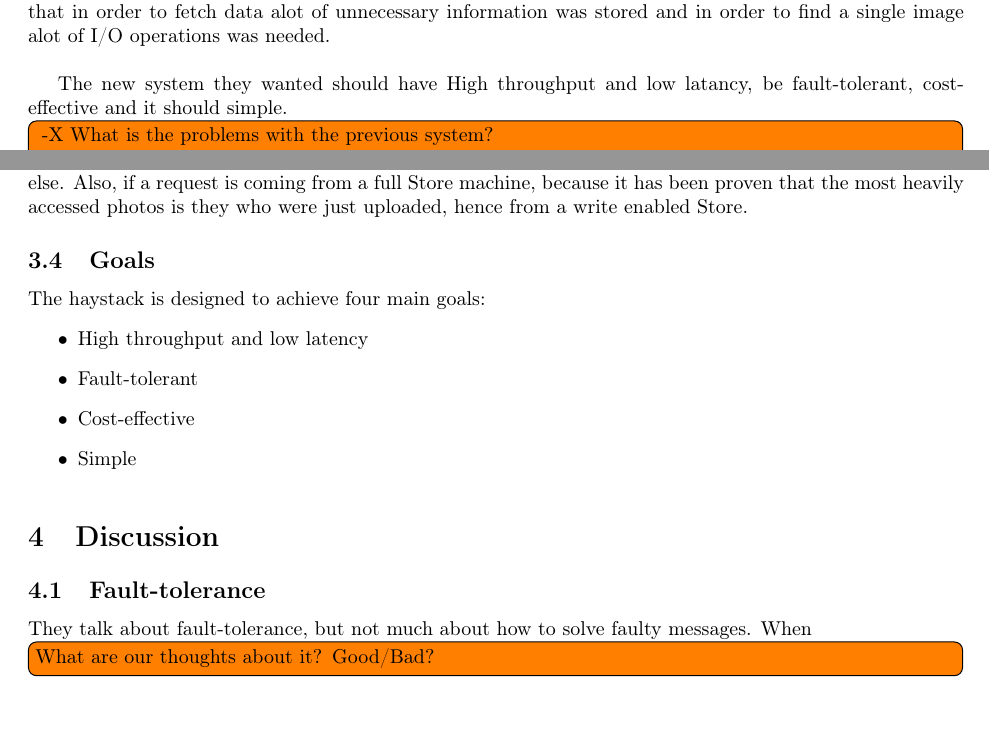
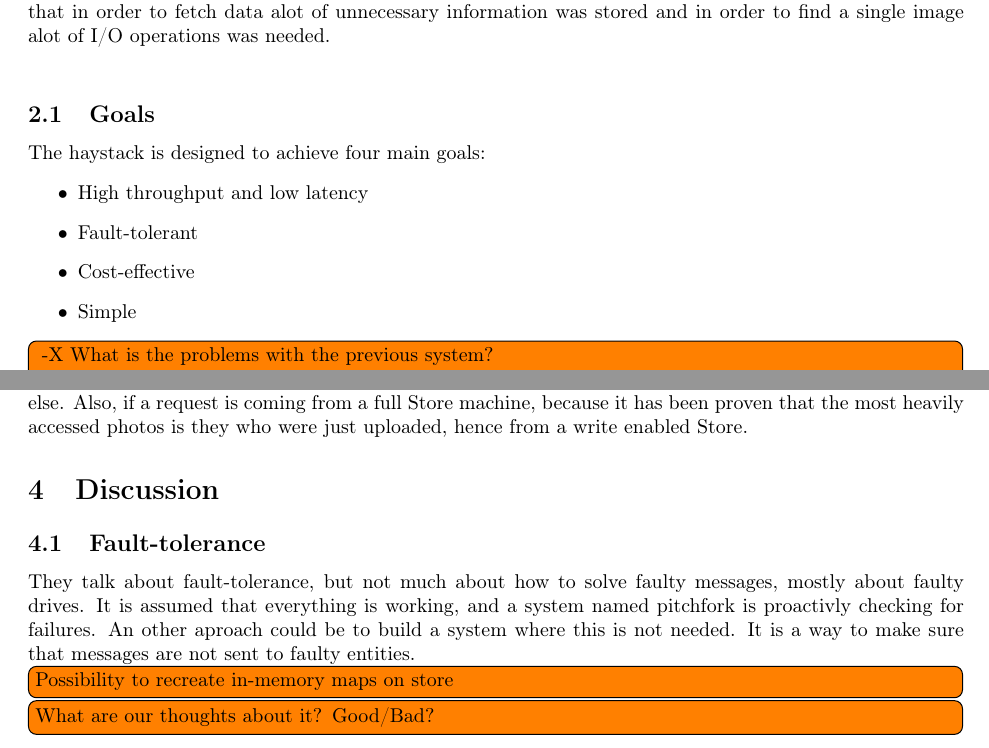
Before and after one commit to AndersNordin/tda297, a LaTeX document (Report/report.tex, which reads Report/background.tex, Report/discussion.tex): two parts of pages 2 and 3 of 3, joined at a grey line, cut so that both start at the same text. Compiled offline with pdfLaTeX.

Commit message:
ingen aning vad som har gjorts

```diff
--- a/Report/background.tex
+++ b/Report/background.tex
@@ -12,9 +12,14 @@ interesting for most of the users. They found that it was more dependent of the
 the file had existed rather than how many that as seen the file. An other problem with
 the system was that in order to fetch data alot of unnecessary information was stored
 and in order to find a single image alot of I/O operations was needed.\\
-
-The new system they wanted should have High throughput and low latancy, be fault-tolerant,
-cost-effective and it should simple.
+\subsection{Goals}
+The haystack is designed to achieve four main goals:
+\begin{itemize}
+  \item High throughput and low latency
+  \item Fault-tolerant
+  \item Cost-effective
+  \item Simple
+\end{itemize}
 
 %The authors of the paper find that a classic POSIX based filesystem use to much
 %space for metadata, things like file permission is not used at all. Also the
--- a/Report/discussion.tex
+++ b/Report/discussion.tex
@@ -1,5 +1,9 @@
 \section{Discussion}
 \subsection{Fault-tolerance}
-They talk about fault-tolerance, but not much about how to solve faulty messages.
-When
+They talk about fault-tolerance, but not much about how to solve faulty messages, mostly
+about faulty drives. It is assumed that everything is working, and a system named pitchfork
+is proactivly checking for failures. An other aproach could be to build a system where this
+is not needed. It is a way to make sure that messages are not sent to faulty entities.
+
+\inlinetodo{Possibility to recreate in-memory maps on store}
 \inlinetodo{What are our thoughts about it? Good/Bad?}
--- a/Report/report.tex
+++ b/Report/report.tex
@@ -31,7 +31,6 @@
 
 \include*{background}
 \include*{haystack}
-\include*{goals}
 \include*{discussion}
 
  \end{document}
```
